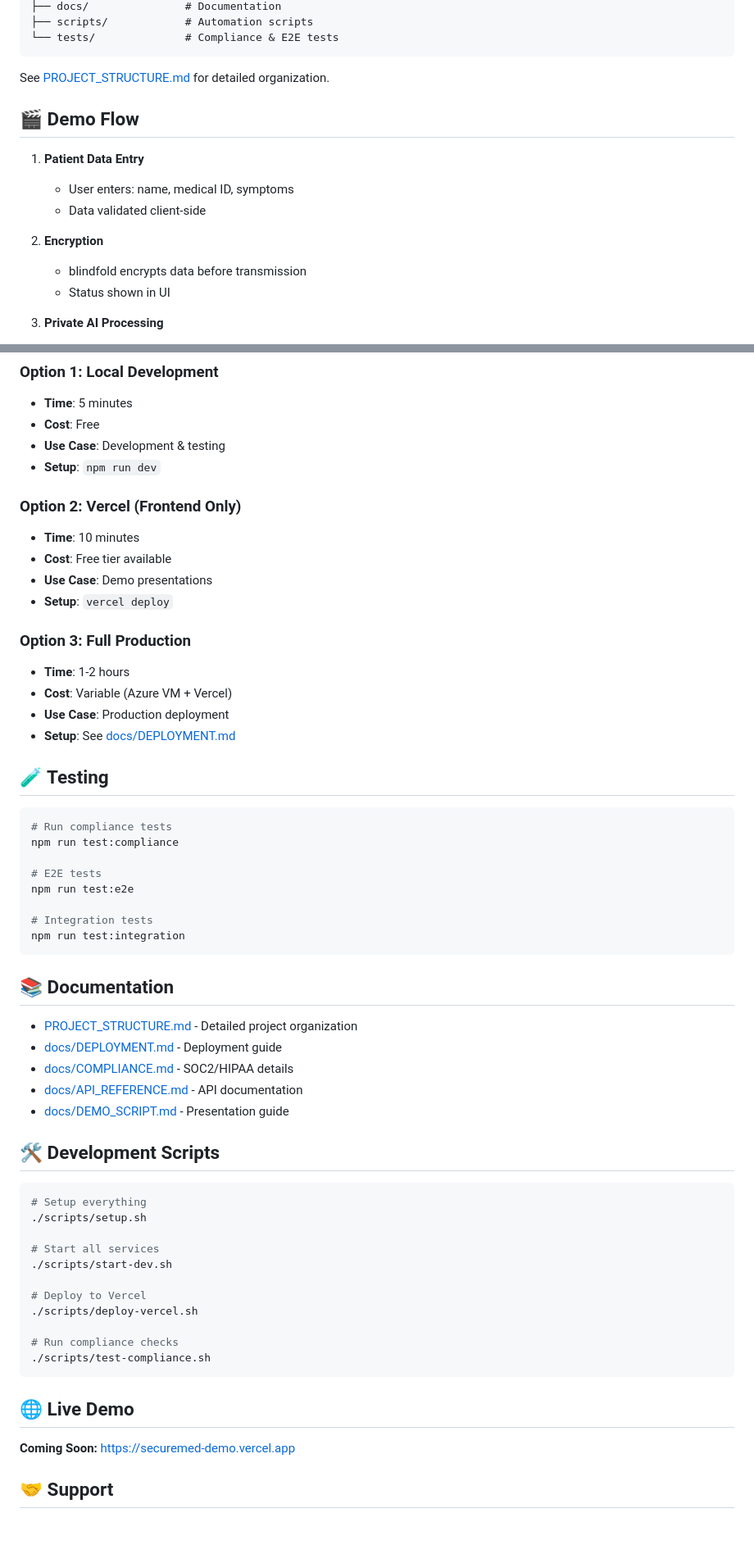
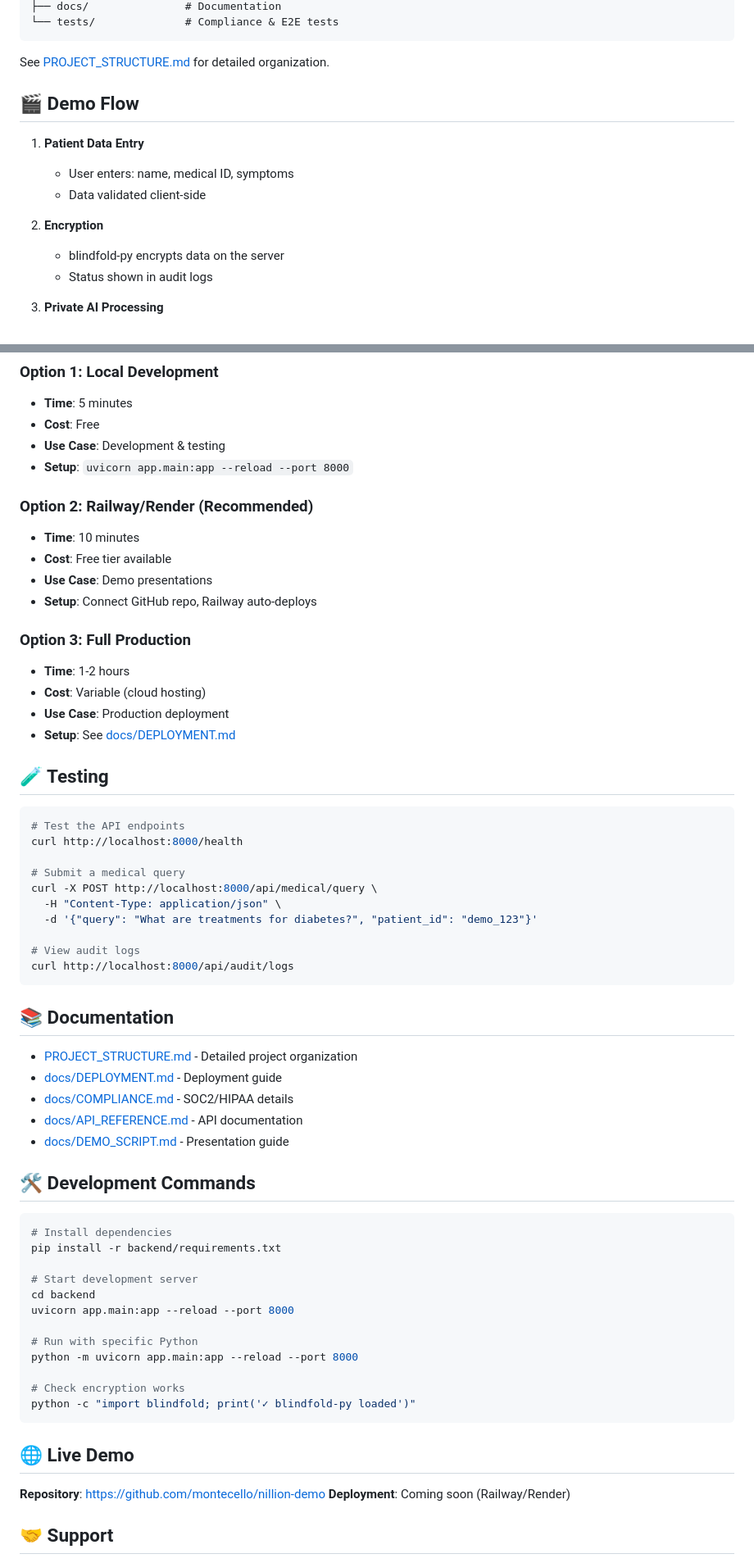
Before and after one commit to montecello/nillion-demo, a Markdown page: README.md, 2 parts joined by grey strips. Shown at 82% size. GitHub-like rendering; blank space fills up the shorter version.

````diff
--- a/README.md
+++ b/README.md
@@ -115,5 +121,4 @@ DEMO PROJECT/
 ├── docs/               # Documentation
-├── scripts/            # Automation scripts
 └── tests/              # Compliance & E2E tests
 ```
 
@@ -126,8 +131,8 @@ See [PROJECT_STRUCTURE.md](PROJECT_STRUCTURE.md) for detailed organization.
    - Data validated client-side
 
 2. **Encryption**
-   - blindfold encrypts data before transmission
-   - Status shown in UI
+   - blindfold-py encrypts data on the server
+   - Status shown in audit logs
 
 3. **Private AI Processing**
    - Request sent to nilAI via TEE
@@ -175,31 +180,33 @@ See [PROJECT_STRUCTURE.md](PROJECT_STRUCTURE.md) for detailed organization.
 - **Time**: 5 minutes
 - **Cost**: Free
 - **Use Case**: Development & testing
-- **Setup**: `npm run dev`
+- **Setup**: `uvicorn app.main:app --reload --port 8000`
 
-### Option 2: Vercel (Frontend Only)
+### Option 2: Railway/Render (Recommended)
 - **Time**: 10 minutes
 - **Cost**: Free tier available
 - **Use Case**: Demo presentations
-- **Setup**: `vercel deploy`
+- **Setup**: Connect GitHub repo, Railway auto-deploys
 
 ### Option 3: Full Production
 - **Time**: 1-2 hours
-- **Cost**: Variable (Azure VM + Vercel)
+- **Cost**: Variable (cloud hosting)
 - **Use Case**: Production deployment
 - **Setup**: See [docs/DEPLOYMENT.md](docs/DEPLOYMENT.md)
 
 ## 🧪 Testing
 
 ```bash
-# Run compliance tests
-npm run test:compliance
+# Test the API endpoints
+curl http://localhost:8000/health
 
-# E2E tests
-npm run test:e2e
+# Submit a medical query
+curl -X POST http://localhost:8000/api/medical/query \
+  -H "Content-Type: application/json" \
+  -d '{"query": "What are treatments for diabetes?", "patient_id": "demo_123"}'
 
-# Integration tests
-npm run test:integration
+# View audit logs
+curl http://localhost:8000/api/audit/logs
 ```
 
 ## 📚 Documentation
@@ -210,25 +217,27 @@ npm run test:integration
 - [docs/API_REFERENCE.md](docs/API_REFERENCE.md) - API documentation
 - [docs/DEMO_SCRIPT.md](docs/DEMO_SCRIPT.md) - Presentation guide
 
-## 🛠️ Development Scripts
+## 🛠️ Development Commands
 
 ```bash
-# Setup everything
-./scripts/setup.sh
+# Install dependencies
+pip install -r backend/requirements.txt
 
-# Start all services
-./scripts/start-dev.sh
+# Start development server
+cd backend
+uvicorn app.main:app --reload --port 8000
 
-# Deploy to Vercel
-./scripts/deploy-vercel.sh
+# Run with specific Python
+python -m uvicorn app.main:app --reload --port 8000
 
-# Run compliance checks
-./scripts/test-compliance.sh
+# Check encryption works
+python -c "import blindfold; print('✓ blindfold-py loaded')"
 ```
 
 ## 🌐 Live Demo
 
-**Coming Soon:** https://securemed-demo.vercel.app
+**Repository**: https://github.com/montecello/nillion-demo
+**Deployment**: Coming soon (Railway/Render)
 
 ## 🤝 Support
 
````
Also changed, not shown: other parts of README.md (+37 -31 lines).
